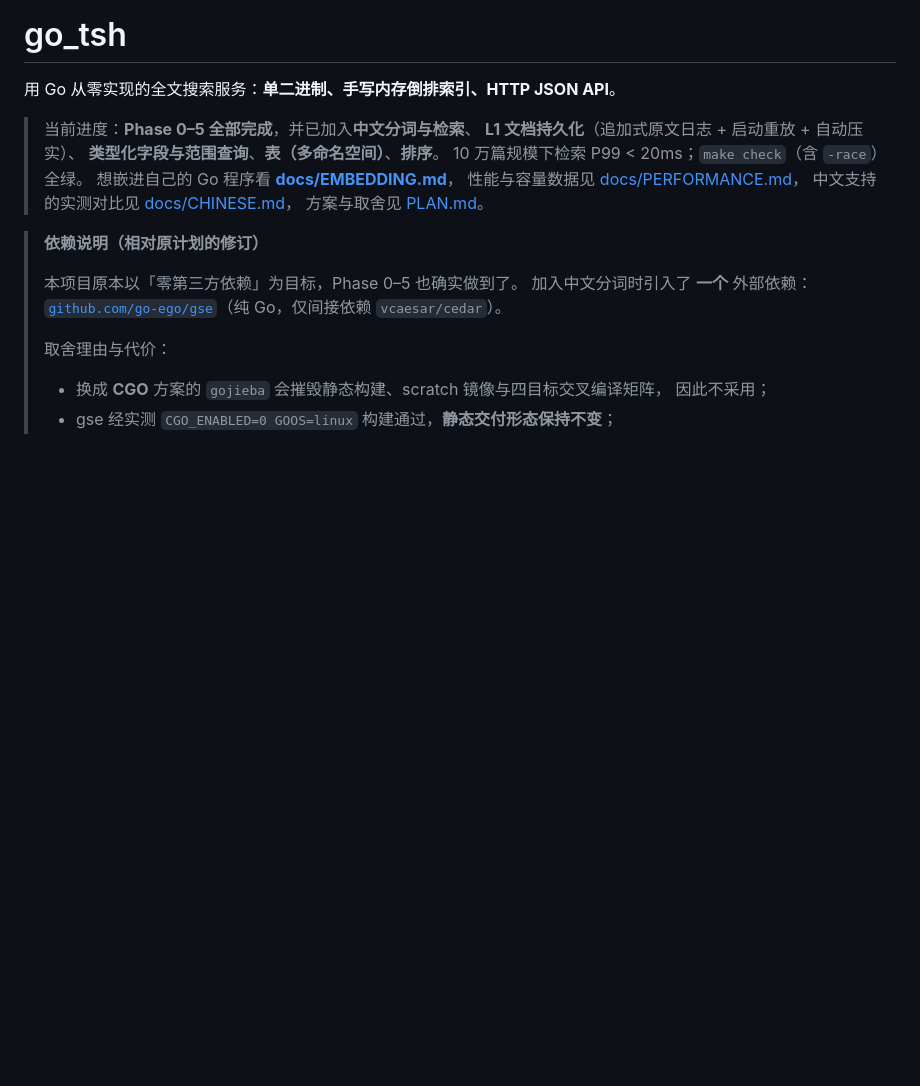
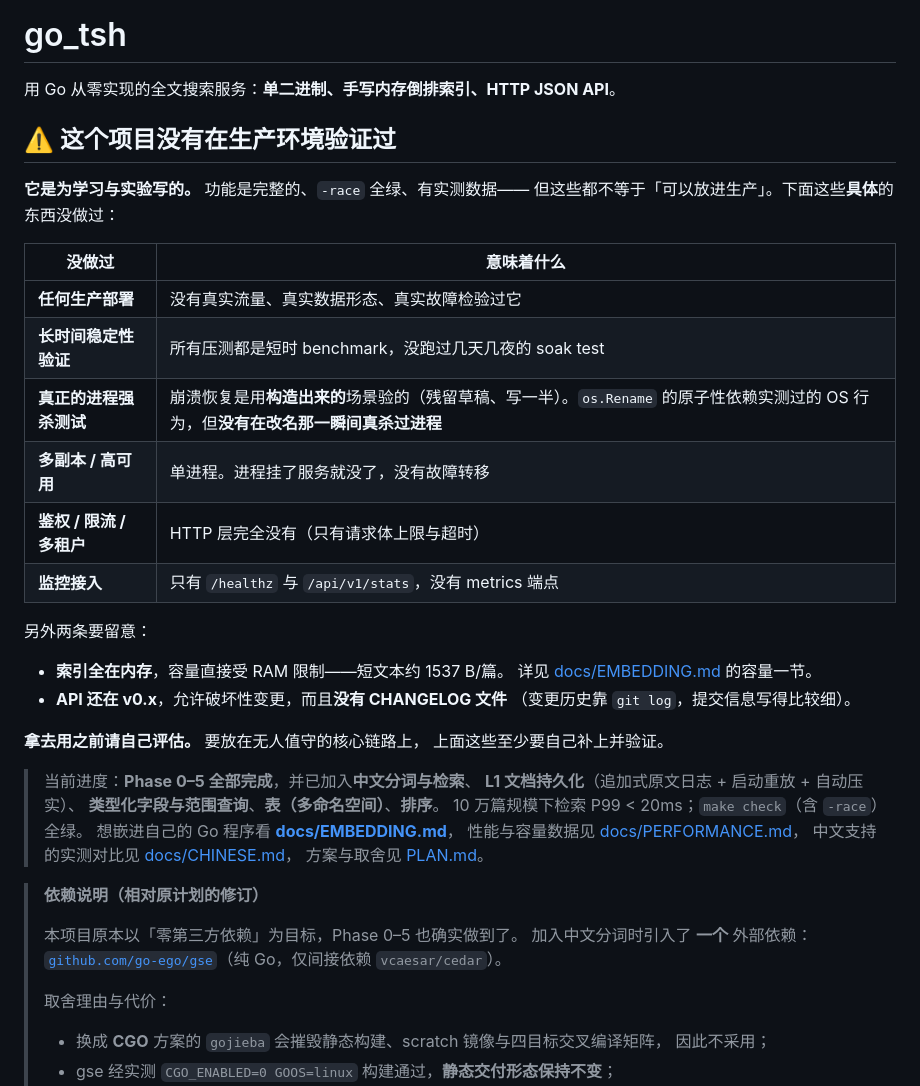
Before and after one commit to liuguobing634/go_tsh, a Markdown page: README.md, the part around the change. Drawn GitHub-style; blank space fills up the shorter version.

```diff
--- a/README.md
+++ b/README.md
@@ -1,6 +1,30 @@
 # go_tsh
 
 用 Go 从零实现的全文搜索服务：**单二进制、手写内存倒排索引、HTTP JSON API**。
+
+## ⚠️ 这个项目没有在生产环境验证过
+
+**它是为学习与实验写的。** 功能是完整的、`-race` 全绿、有实测数据——
+但这些都不等于「可以放进生产」。下面这些**具体**的东西没做过：
+
+| 没做过 | 意味着什么 |
+| --- | --- |
+| **任何生产部署** | 没有真实流量、真实数据形态、真实故障检验过它 |
+| **长时间稳定性验证** | 所有压测都是短时 benchmark，没跑过几天几夜的 soak test |
+| **真正的进程强杀测试** | 崩溃恢复是用**构造出来的**场景验的（残留草稿、写一半）。`os.Rename` 的原子性依赖实测过的 OS 行为，但**没有在改名那一瞬间真杀过进程** |
+| **多副本 / 高可用** | 单进程。进程挂了服务就没了，没有故障转移 |
+| **鉴权 / 限流 / 多租户** | HTTP 层完全没有（只有请求体上限与超时） |
+| **监控接入** | 只有 `/healthz` 与 `/api/v1/stats`，没有 metrics 端点 |
+
+另外两条要留意：
+
+- **索引全在内存**，容量直接受 RAM 限制——短文本约 1537 B/篇。
+  详见 [docs/EMBEDDING.md](docs/EMBEDDING.md) 的容量一节。
+- **API 还在 v0.x**，允许破坏性变更，而且**没有 CHANGELOG 文件**
+  （变更历史靠 `git log`，提交信息写得比较细）。
+
+**拿去用之前请自己评估。** 要放在无人值守的核心链路上，
+上面这些至少要自己补上并验证。
 
 > 当前进度：**Phase 0–5 全部完成**，并已加入**中文分词与检索**、
 > **L1 文档持久化**（追加式原文日志 + 启动重放 + 自动压实）、
```
Also changed, not shown: PLAN.md (+19 -0 lines), docs/EMBEDDING.md (+14 -0 lines).
